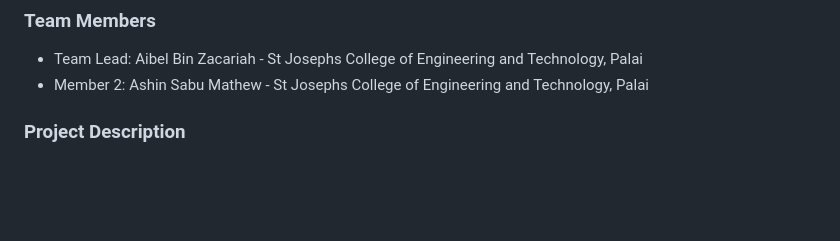
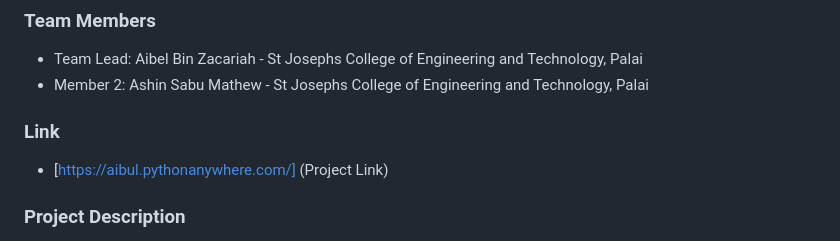
Before and after one commit to notft/Appam_thinnam, a Markdown page: README.md, the part around the change. Rendered like a GitHub page; blank space fills up the shorter version.

Commit message:
Update README.md with link

```diff
--- a/README.md
+++ b/README.md
@@ -11,7 +11,9 @@
 - Team Lead: Aibel Bin Zacariah - St Josephs College of Engineering and Technology, Palai
 - Member 2: Ashin Sabu Mathew - St Josephs College of Engineering and Technology, Palai
 
+### Link
 
+- [https://aibul.pythonanywhere.com/] (Project Link)
 ### Project Description
 "Appam Thinnal Mathi, Kuzhi Ennenda"
 I am so sick and tired of it, LIKE BRO! its 2024. DO BOTH!
```
